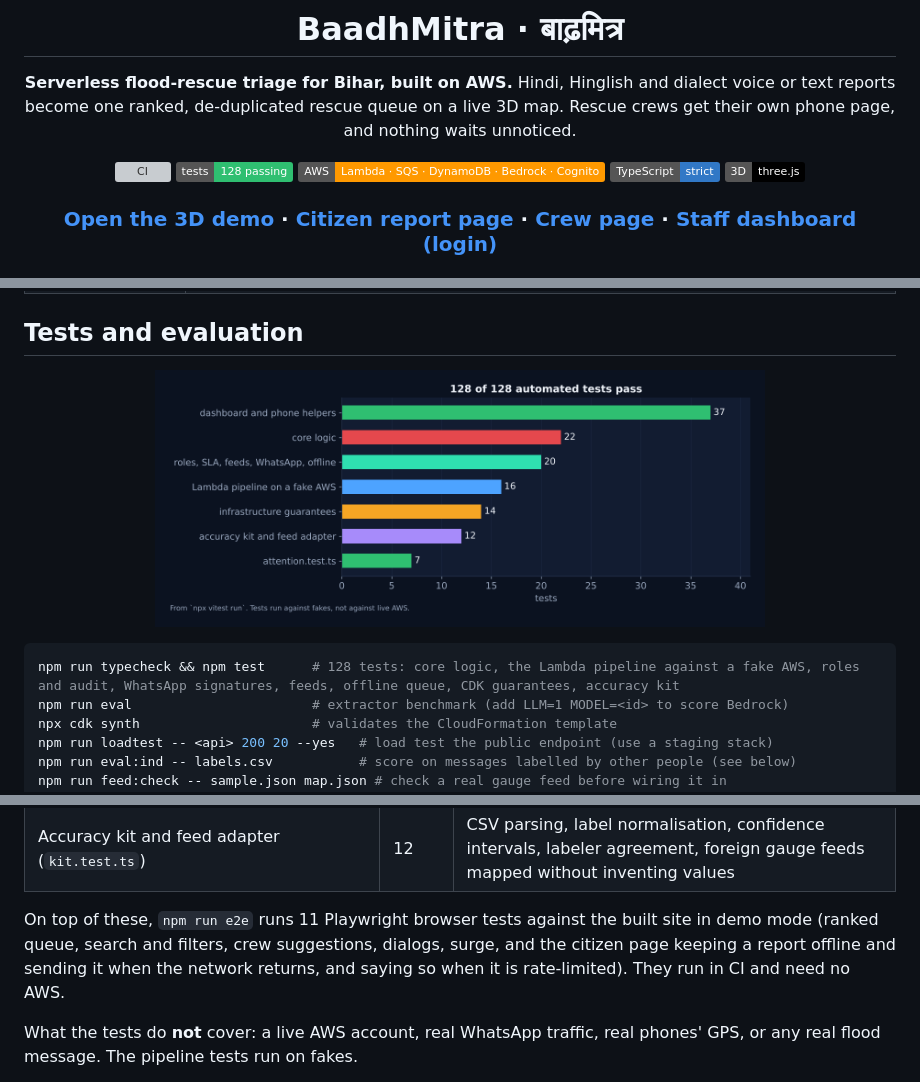
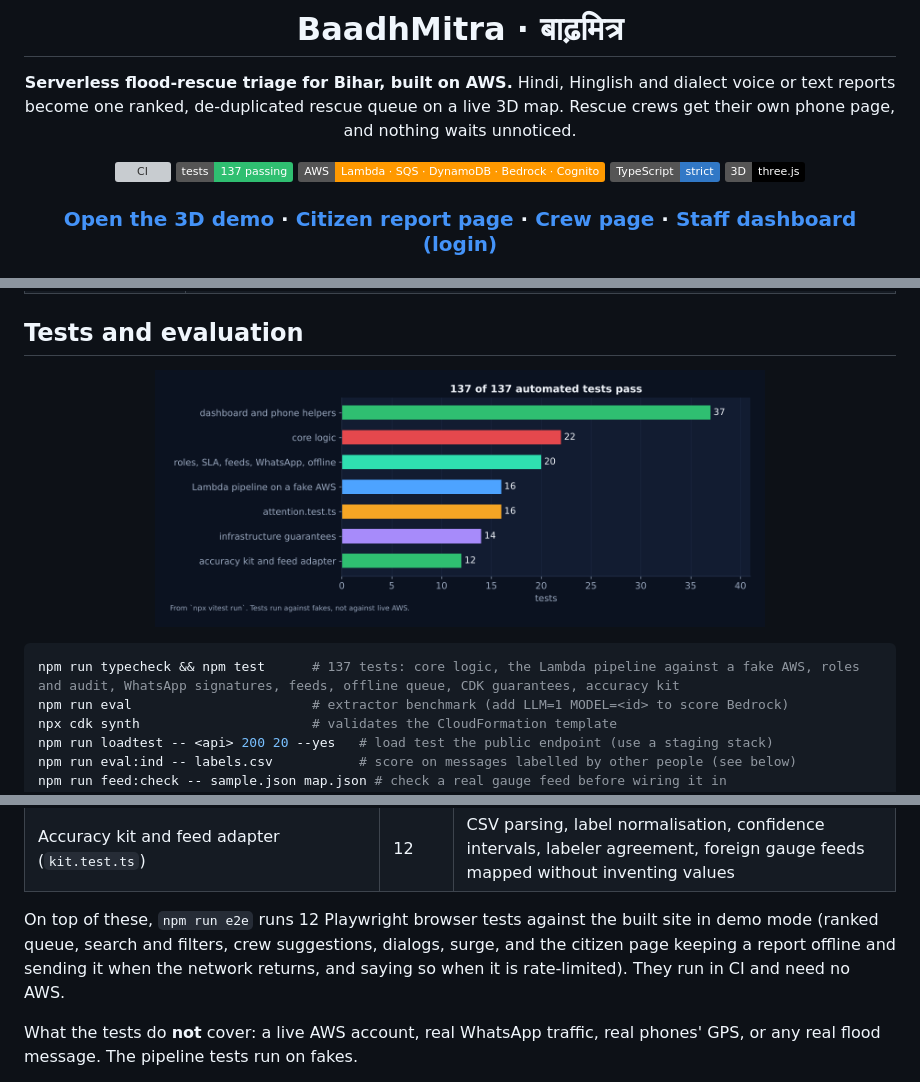
Before and after one commit to abhishek5228/BaadhMitra-Bihar, a Markdown page: README.md, 3 parts joined by grey strips. GitHub-like rendering; pictures changed too: docs/assets/g-tests.png; badges without logos; grey boxes are pictures that could not be loaded.

Commit message:
README: sync test counts (137 unit, 12 browser) and graph

````diff
--- a/README.md
+++ b/README.md
@@ -8,7 +8,7 @@
 Hindi, Hinglish and dialect voice or text reports become one ranked, de-duplicated rescue queue on a live 3D map. Rescue crews get their own phone page, and nothing waits unnoticed.
 
 [![CI](https://github.com/antrikakashyap/baadhmitra/actions/workflows/ci.yml/badge.svg)](https://github.com/antrikakashyap/baadhmitra/actions/workflows/ci.yml)
-![tests](https://img.shields.io/badge/tests-128%20passing-2fbf71)
+![tests](https://img.shields.io/badge/tests-137%20passing-2fbf71)
 ![AWS](https://img.shields.io/badge/AWS-Lambda%20%C2%B7%20SQS%20%C2%B7%20DynamoDB%20%C2%B7%20Bedrock%20%C2%B7%20Cognito-ff9900)
 ![TypeScript](https://img.shields.io/badge/TypeScript-strict-3178c6)
 ![three.js](https://img.shields.io/badge/3D-three.js-black)
@@ -244,6 +244,6 @@ flowchart LR
 
 ```bash
-npm run typecheck && npm test      # 128 tests: core logic, the Lambda pipeline against a fake AWS, roles and audit, WhatsApp signatures, feeds, offline queue, CDK guarantees, accuracy kit
+npm run typecheck && npm test      # 137 tests: core logic, the Lambda pipeline against a fake AWS, roles and audit, WhatsApp signatures, feeds, offline queue, CDK guarantees, accuracy kit
 npm run eval                       # extractor benchmark (add LLM=1 MODEL=<id> to score Bedrock)
 npx cdk synth                      # validates the CloudFormation template
 npm run loadtest -- <api> 200 20 --yes   # load test the public endpoint (use a staging stack)
@@ -261,7 +261,7 @@ npm run docs:data && npm run docs:graphs # regenerate the numbers and graphs in
 | Dashboard and phone helpers (`filter`, `csv`, `queue`, `pingrule`, `mfa`, `villages-import`, `logic`) | 35 | queue search, CSV export, single-flight outbox, crew pings, two-step enrolment, village import, crew suggestions and time-to-danger |
 | Accuracy kit and feed adapter (`kit.test.ts`) | 12 | CSV parsing, label normalisation, confidence intervals, labeler agreement, foreign gauge feeds mapped without inventing values |
 
-On top of these, `npm run e2e` runs 11 Playwright browser tests against the built site in demo mode (ranked queue, search and filters, crew suggestions, dialogs, surge, and the citizen page keeping a report offline and sending it when the network returns, and saying so when it is rate-limited). They run in CI and need no AWS.
+On top of these, `npm run e2e` runs 12 Playwright browser tests against the built site in demo mode (ranked queue, search and filters, crew suggestions, dialogs, surge, and the citizen page keeping a report offline and sending it when the network returns, and saying so when it is rate-limited). They run in CI and need no AWS.
 
 What the tests do **not** cover: a live AWS account, real WhatsApp traffic, real phones' GPS, or any real flood message. The pipeline tests run on fakes.
 
````
Also changed, not shown: other parts of README.md (+1 -1 lines), 1 other file.
